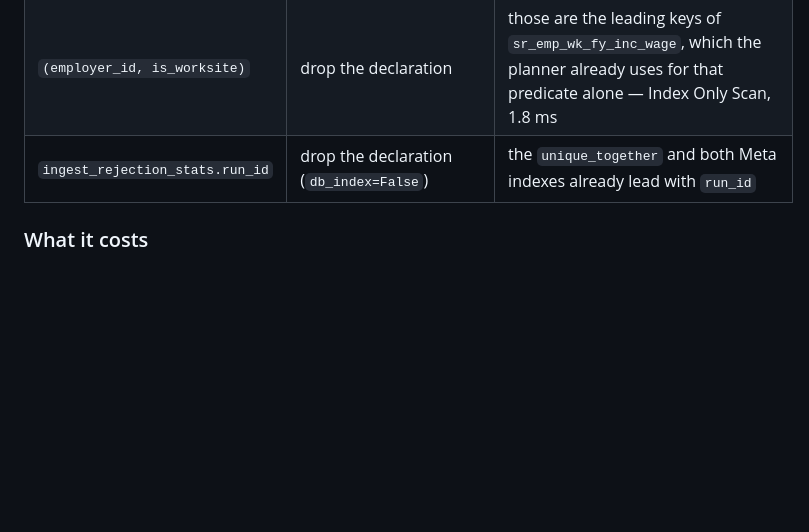
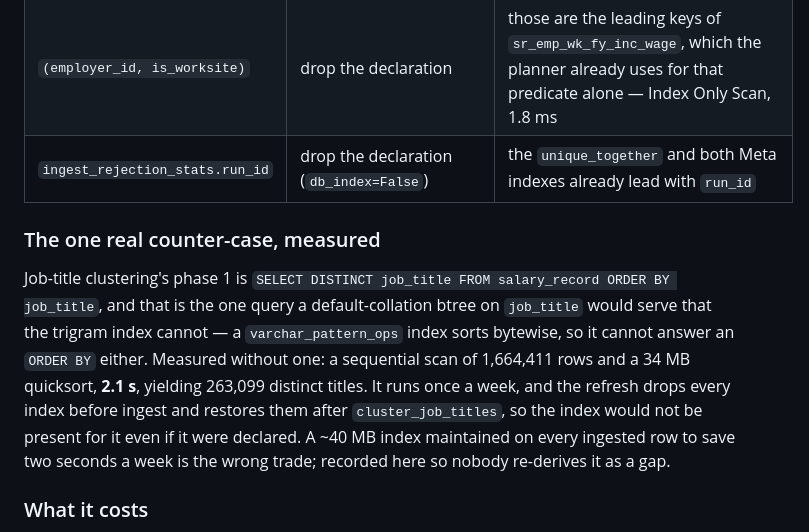
Before and after one commit to vyakunin/visa_bulletin, a Markdown page: docs/PERFORMANCE_IMPROVEMENTS.md, the part around the change. Rendered like a GitHub page; blank space fills up the shorter version.

Commit message:
docs: the one query a plain job_title btree would serve, measured rather than assumed
Job-title clustering's phase 1 is a DISTINCT ... ORDER BY over the column, which
neither the trigram index nor a varchar_pattern_ops one can answer. Measured, it
is a 2.1 s scan and sort once a week, run at a point in the refresh where every
index is dropped anyway — so the declaration still goes. Recorded so the next
reader does not re-derive it as a gap.

Ticket: 3c062b8d409f81e78dc4dce7148b3930 #open

Co-Authored-By: Claude Opus 5 (1M context) <noreply@anthropic.com>

```diff
--- a/docs/PERFORMANCE_IMPROVEMENTS.md
+++ b/docs/PERFORMANCE_IMPROVEMENTS.md
@@ -331,6 +331,18 @@ absolute numbers are optimistic against prod's colder buffers; the ratios hold.
 | `(employer_id, is_worksite)` | drop the declaration | those are the leading keys of `sr_emp_wk_fy_inc_wage`, which the planner already uses for that predicate alone — Index Only Scan, 1.8 ms |
 | `ingest_rejection_stats.run_id` | drop the declaration (`db_index=False`) | the `unique_together` and both Meta indexes already lead with `run_id` |
 
+### The one real counter-case, measured
+
+Job-title clustering's phase 1 is `SELECT DISTINCT job_title FROM salary_record ORDER BY
+job_title`, and that is the one query a default-collation btree on `job_title` would
+serve that the trigram index cannot — a `varchar_pattern_ops` index sorts bytewise, so it
+cannot answer an `ORDER BY` either. Measured without one: a sequential scan of 1,664,411
+rows and a 34 MB quicksort, **2.1 s**, yielding 263,099 distinct titles. It runs once a
+week, and the refresh drops every index before ingest and restores them after
+`cluster_job_titles`, so the index would not be present for it even if it were declared.
+A ~40 MB index maintained on every ingested row to save two seconds a week is the wrong
+trade; recorded here so nobody re-derives it as a gap.
+
 ### What it costs
 
 11 MB for the `ingest_version_id` btree, plus 11 MB for `sr_soc_code_pattern` from
```
